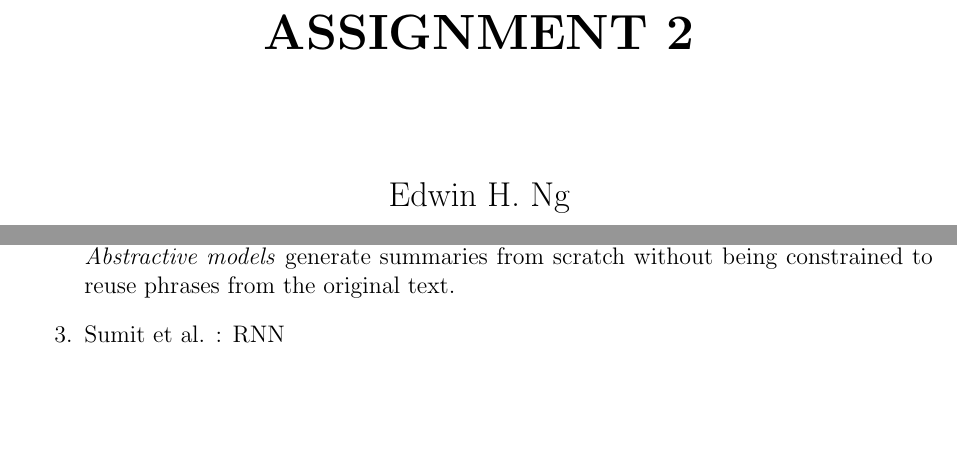
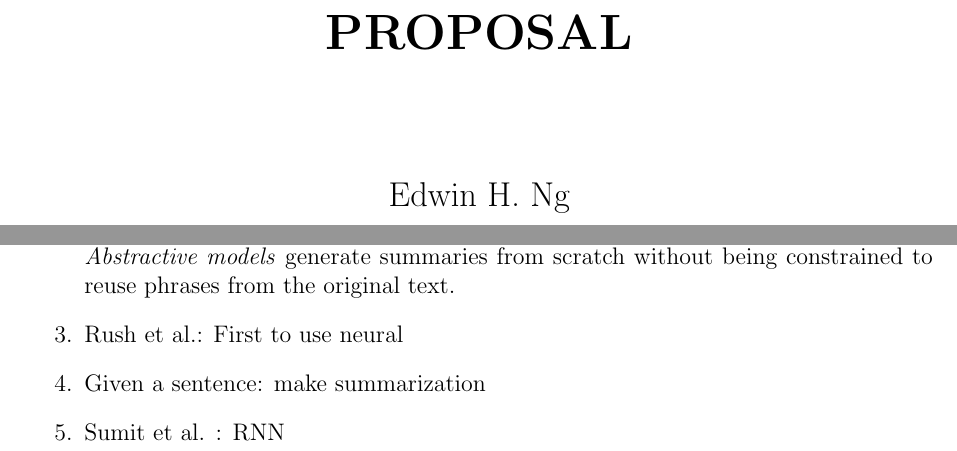
Before and after one commit to EdwinHNg/Final_Project_COMP_550, a LaTeX document (Proposal/Proposal.tex): two parts of pages 1 and 2 of 2, joined at a grey line, cut at the place of the change, the shorter picture padded with empty space. Compiled offline with pdfLaTeX.

Commit message:
Some more papers

```diff
--- a/Proposal/Proposal.tex
+++ b/Proposal/Proposal.tex
@@ -16,7 +16,7 @@
     T\kern-.1667em\lower.7ex\hbox{E}\kern-.125emX}}
 \begin{document}
 
-\title{ASSIGNMENT 2\\
+\title{Proposal\\
 }
 
 
@@ -28,7 +28,7 @@
     \begin{center}
         \vspace*{0.7cm}
          \Huge
-        \textbf{ASSIGNMENT 2}
+        \textbf{PROPOSAL}
 
         \vspace{2cm}
           \Large
@@ -53,6 +53,8 @@
 \begin{enumerate}
 \item \textbf{Text Summarization}
 \item Generating a condensed version of a passage while preserving its meaning is known as text summarization. Tackling this task is an important step towards natural language understanding. Summarization systems can be broadly classified into two categories. \textit{Extractive models} generate summaries by cropping important segments from the original text and putting them together to form a coherent sum- mary. \textit{Abstractive models} generate summaries from scratch without being constrained to reuse phrases from the original text.
+\item Rush et al.: First to use neural
+\item Given a sentence: make summarization
 \item Sumit et al. : RNN
 \end{enumerate}
 \end{document}
```
Also changed, not shown: Proposal/Papers/A DEEP REINFORCED MODEL FOR ABSTRACTIVE SUMMARIZATION.pdf (added), Proposal/Papers/A Neural Attention Model for Abstractive Sentence Summarization.pdf (added), Proposal/Papers/Abstractive Sentence Summarization with Attentive Recurrent Neural Networks.pdf (added), Proposal/Papers/Abstractive Text Summarization using Sequence-to-sequence RNNs and Beyond.pdf (added), Proposal/Papers/Lloret-Palomar2012_Article_TextSummarisationInProgressALi.pdf (added), Proposal/Proposal.pdf, 4 other files.
